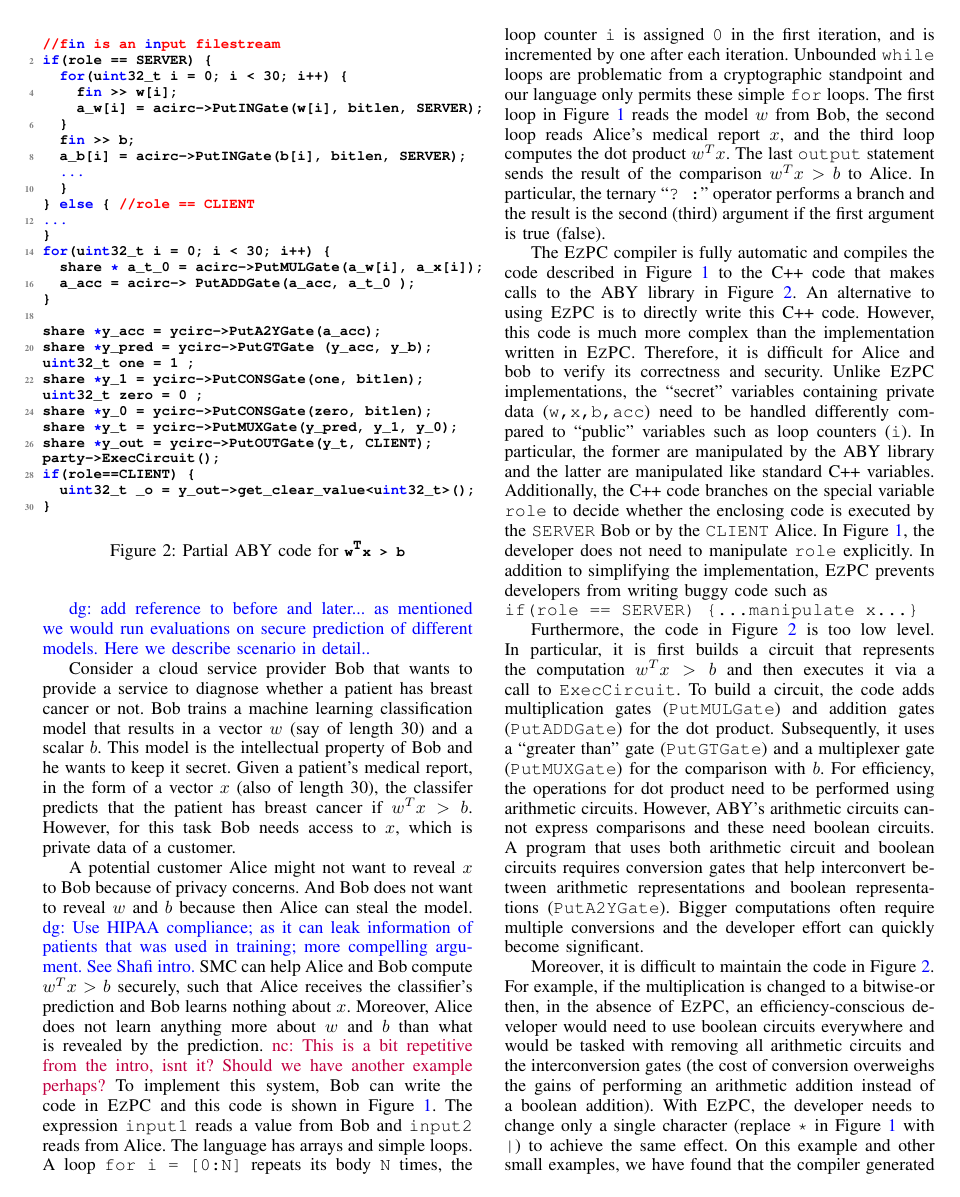
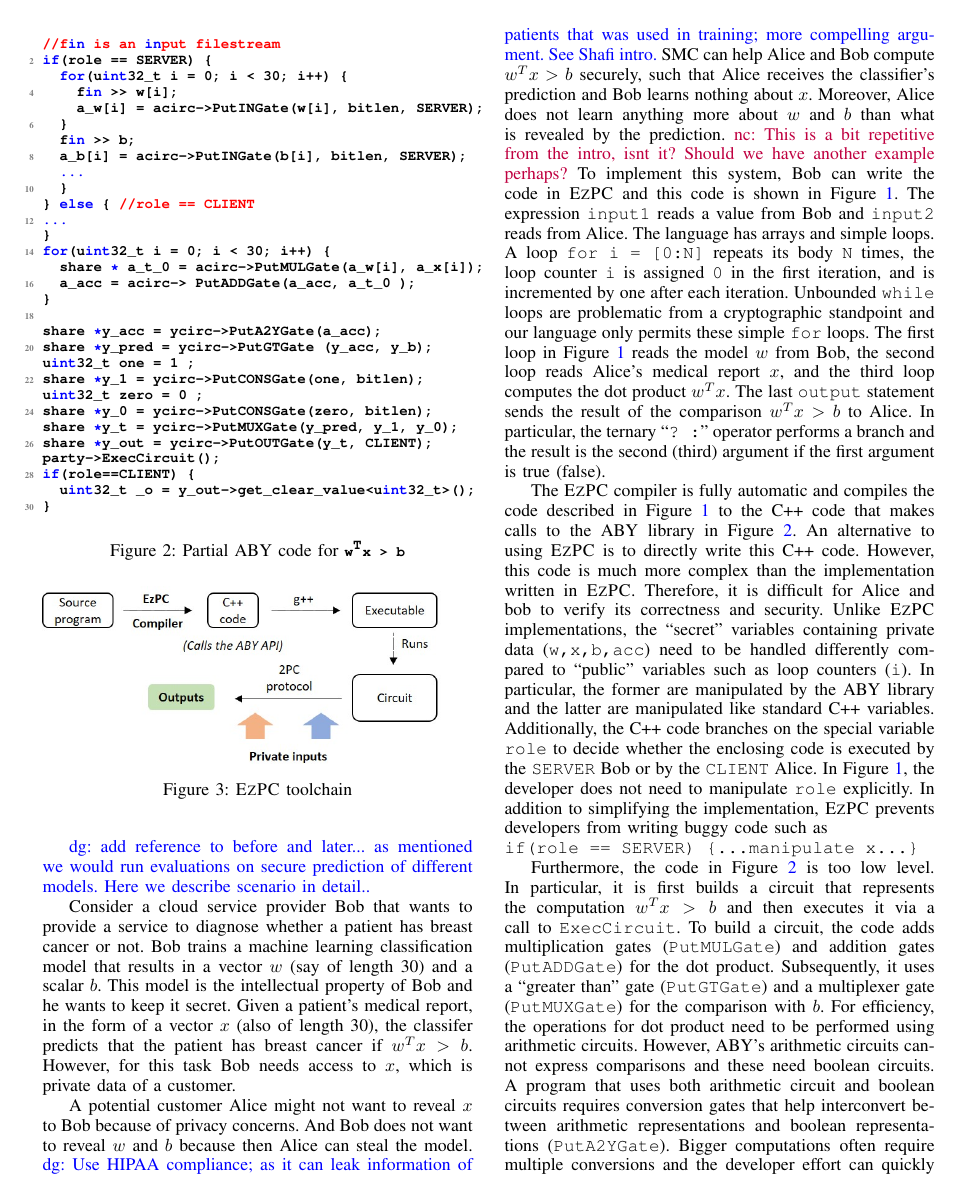
Before and after one commit to shardultripathi/sml, a LaTeX paper (OaklandSubmission/main.tex, which reads OaklandSubmission/ex.tex): page 3 of 17 before the commit and page 3 of 18 after it. Compiled offline with pdfLaTeX; a missing font is replaced by an installed copy or a similar font; a LaTeX package or settings file that is missing is left out.

Commit message:
toolchain figure

```diff
--- a/OaklandSubmission/ex.tex
+++ b/OaklandSubmission/ex.tex
@@ -2,6 +2,18 @@
 \label{sec:ex}
 %$w^Tx>0$, mnist logistic regression
 \divya{add reference to before and later... as mentioned we would run evaluations on secure prediction of different models. Here we describe scenario in detail..}
+
+\begin{figure}
+  %\vspace{-20pt}
+  %\begin{center}
+  \includegraphics[width=0.45\textwidth]{toolchain}
+  %\end{center}
+  %\vspace{-20pt}
+\caption{\tool toolchain}
+\label{fig:toolchain}
+\end{figure}
+
+
 
 Consider a  cloud service provider Bob that wants to provide a service to diagnose
 whether a patient has breast cancer or not. Bob trains a machine learning classification model
```
Also changed, not shown: OaklandSubmission/toolchain.jpg (added), 1 other file.
